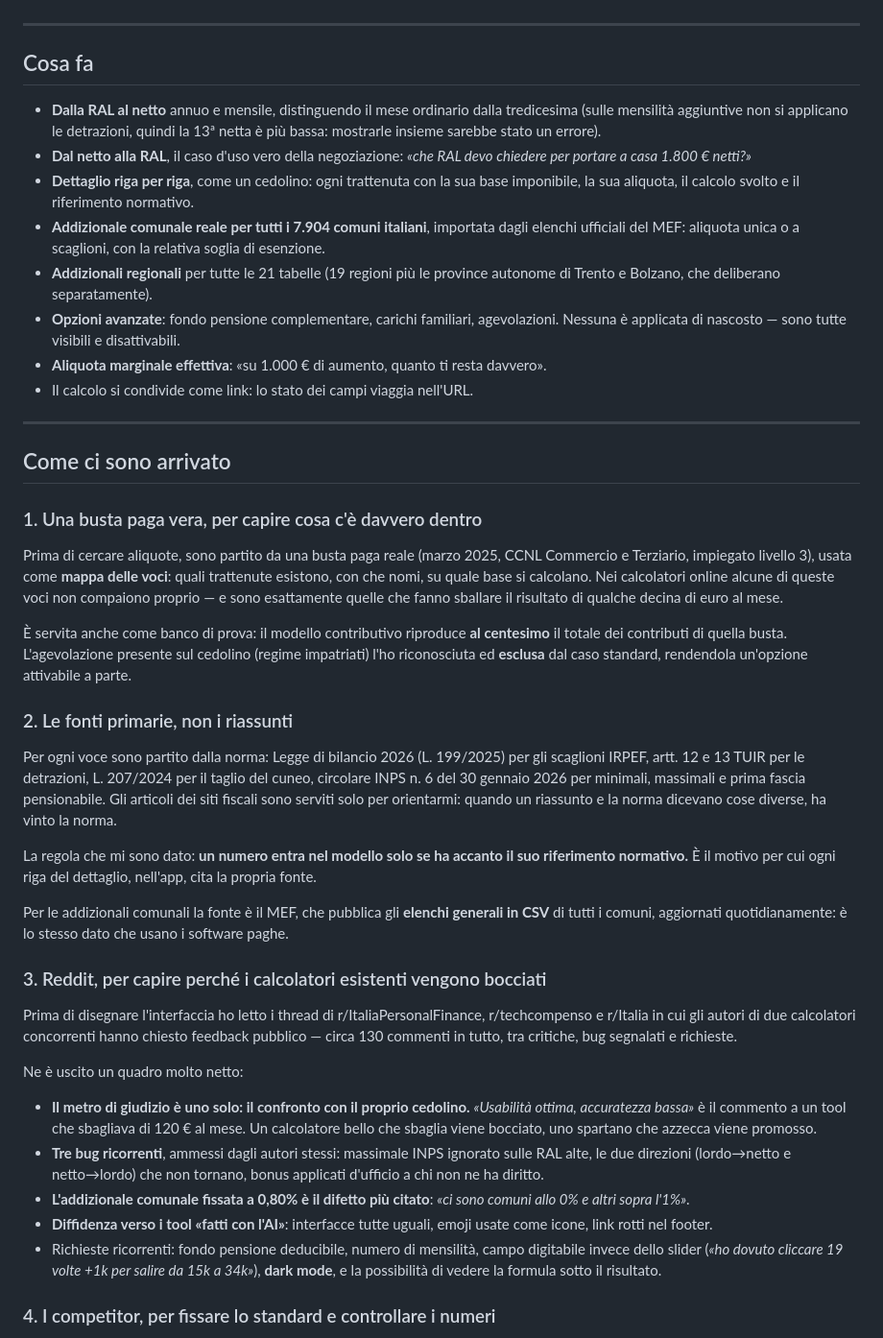
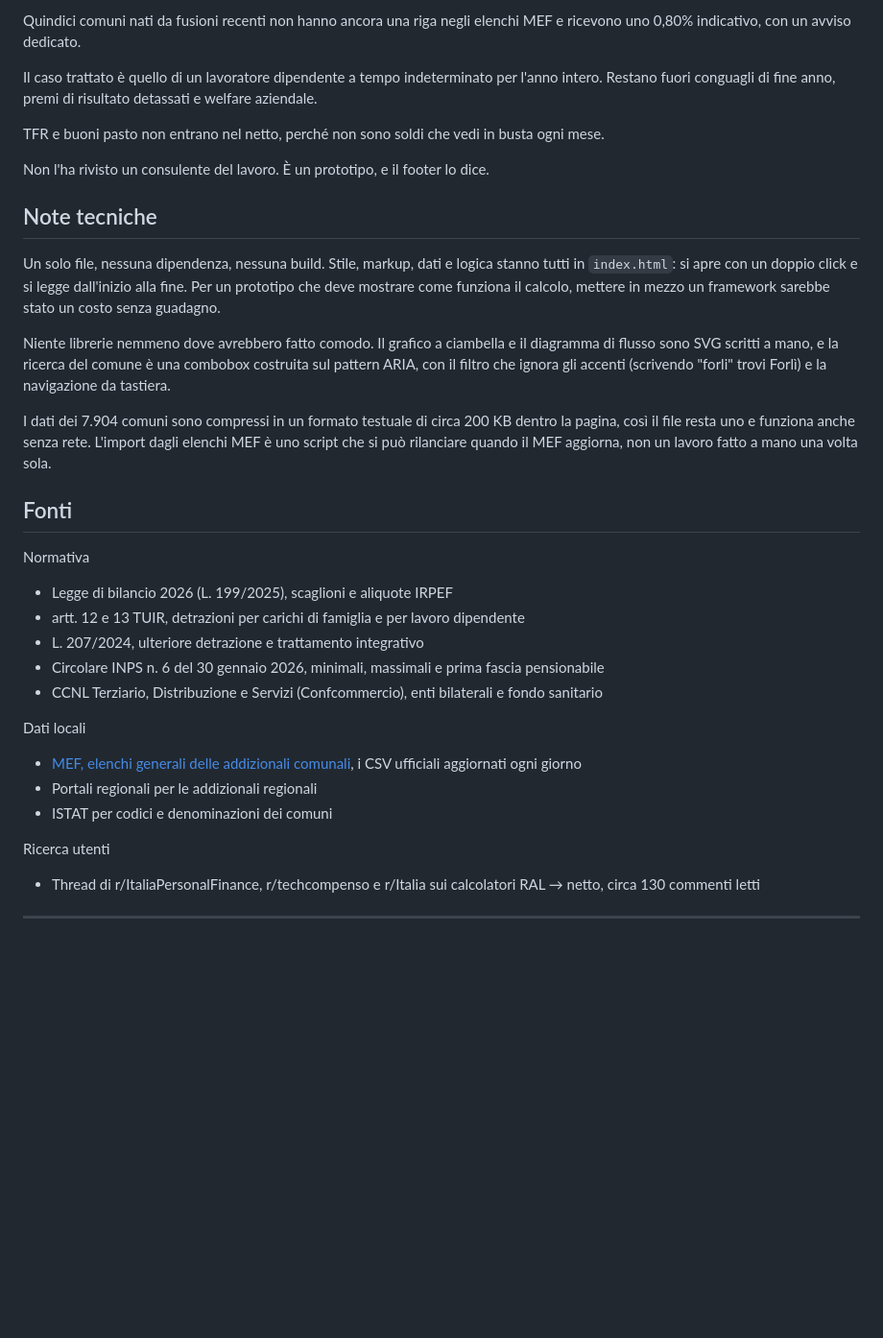
Before and after one commit to lorenzorusso1995-jpg/jethr-calcolatore-netto, a Markdown page: README.md, the part around one of its changes. Shown at 96% size. Rendered like a GitHub page; blank space fills up the shorter version.

```diff
--- a/README.md
+++ b/README.md
@@ -8,46 +122,38 @@ Tutto sta in un unico file HTML, senza dipendenze e senza build.
+Quindici comuni nati da fusioni recenti non hanno ancora una riga negli elenchi MEF e ricevono uno 0,80% indicativo, con un avviso dedicato.
+
+Il caso trattato è quello di un lavoratore dipendente a tempo indeterminato per l'anno intero. Restano fuori conguagli di fine anno, premi di risultato detassati e welfare aziendale.
+
+TFR e buoni pasto non entrano nel netto, perché non sono soldi che vedi in busta ogni mese.
+
+Non l'ha rivisto un consulente del lavoro. È un prototipo, e il footer lo dice.
+
+## Note tecniche
+
+Un solo file, nessuna dipendenza, nessuna build. Stile, markup, dati e logica stanno tutti in `index.html`: si apre con un doppio click e si legge dall'inizio alla fine. Per un prototipo che deve mostrare come funziona il calcolo, mettere in mezzo un framework sarebbe stato un costo senza guadagno.
+
+Niente librerie nemmeno dove avrebbero fatto comodo. Il grafico a ciambella e il diagramma di flusso sono SVG scritti a mano, e la ricerca del comune è una combobox costruita sul pattern ARIA, con il filtro che ignora gli accenti (scrivendo "forli" trovi Forlì) e la navigazione da tastiera.
+
+I dati dei 7.904 comuni sono compressi in un formato testuale di circa 200 KB dentro la pagina, così il file resta uno e funziona anche senza rete. L'import dagli elenchi MEF è uno script che si può rilanciare quando il MEF aggiorna, non un lavoro fatto a mano una volta sola.
+
+## Fonti
+
+Normativa
+
+- Legge di bilancio 2026 (L. 199/2025), scaglioni e aliquote IRPEF
+- artt. 12 e 13 TUIR, detrazioni per carichi di famiglia e per lavoro dipendente
+- L. 207/2024, ulteriore detrazione e trattamento integrativo
+- Circolare INPS n. 6 del 30 gennaio 2026, minimali, massimali e prima fascia pensionabile
+- CCNL Terziario, Distribuzione e Servizi (Confcommercio), enti bilaterali e fondo sanitario
+
+Dati locali
+
+- [MEF, elenchi generali delle addizionali comunali](https://www1.finanze.gov.it/finanze2/dipartimentopolitichefiscali/fiscalitalocale/addirpef_newDF/download/tabella.htm), i CSV ufficiali aggiornati ogni giorno
+- Portali regionali per le addizionali regionali
+- ISTAT per codici e denominazioni dei comuni
+
+Ricerca utenti
+
+- Thread di r/ItaliaPersonalFinance, r/techcompenso e r/Italia sui calcolatori RAL → netto, circa 130 commenti letti
 
 ---
 
-## Cosa fa
-
-- **Dalla RAL al netto** annuo e mensile, distinguendo il mese ordinario dalla tredicesima (sulle mensilità aggiuntive non si applicano le detrazioni, quindi la 13ª netta è più bassa: mostrarle insieme sarebbe stato un errore).
-- **Dal netto alla RAL**, il caso d'uso vero della negoziazione: *«che RAL devo chiedere per portare a casa 1.800 € netti?»*
-- **Dettaglio riga per riga**, come un cedolino: ogni trattenuta con la sua base imponibile, la sua aliquota, il calcolo svolto e il riferimento normativo.
-- **Addizionale comunale reale per tutti i 7.904 comuni italiani**, importata dagli elenchi ufficiali del MEF: aliquota unica o a scaglioni, con la relativa soglia di esenzione.
-- **Addizionali regionali** per tutte le 21 tabelle (19 regioni più le province autonome di Trento e Bolzano, che deliberano separatamente).
-- **Opzioni avanzate**: fondo pensione complementare, carichi familiari, agevolazioni. Nessuna è applicata di nascosto — sono tutte visibili e disattivabili.
-- **Aliquota marginale effettiva**: «su 1.000 € di aumento, quanto ti resta davvero».
-- Il calcolo si condivide come link: lo stato dei campi viaggia nell'URL.
-
----
-
-## Come ci sono arrivato
-
-### 1. Una busta paga vera, per capire cosa c'è davvero dentro
-
-Prima di cercare aliquote, sono partito da una busta paga reale (marzo 2025, CCNL Commercio e Terziario, impiegato livello 3), usata come **mappa delle voci**: quali trattenute esistono, con che nomi, su quale base si calcolano. Nei calcolatori online alcune di queste voci non compaiono proprio — e sono esattamente quelle che fanno sballare il risultato di qualche decina di euro al mese.
-
-È servita anche come banco di prova: il modello contributivo riproduce **al centesimo** il totale dei contributi di quella busta. L'agevolazione presente sul cedolino (regime impatriati) l'ho riconosciuta ed **esclusa** dal caso standard, rendendola un'opzione attivabile a parte.
-
-### 2. Le fonti primarie, non i riassunti
-
-Per ogni voce sono partito dalla norma: Legge di bilancio 2026 (L. 199/2025) per gli scaglioni IRPEF, artt. 12 e 13 TUIR per le detrazioni, L. 207/2024 per il taglio del cuneo, circolare INPS n. 6 del 30 gennaio 2026 per minimali, massimali e prima fascia pensionabile. Gli articoli dei siti fiscali sono serviti solo per orientarmi: quando un riassunto e la norma dicevano cose diverse, ha vinto la norma.
-
-La regola che mi sono dato: **un numero entra nel modello solo se ha accanto il suo riferimento normativo.** È il motivo per cui ogni riga del dettaglio, nell'app, cita la propria fonte.
-
-Per le addizionali comunali la fonte è il MEF, che pubblica gli **elenchi generali in CSV** di tutti i comuni, aggiornati quotidianamente: è lo stesso dato che usano i software paghe.
-
-### 3. Reddit, per capire perché i calcolatori esistenti vengono bocciati
-
-Prima di disegnare l'interfaccia ho letto i thread di r/ItaliaPersonalFinance, r/techcompenso e r/Italia in cui gli autori di due calcolatori concorrenti hanno chiesto feedback pubblico — circa 130 commenti in tutto, tra critiche, bug segnalati e richieste.
-
-Ne è uscito un quadro molto netto:
-
-- **Il metro di giudizio è uno solo: il confronto con il proprio cedolino.** *«Usabilità ottima, accuratezza bassa»* è il commento a un tool che sbagliava di 120 € al mese. Un calcolatore bello che sbaglia viene bocciato, uno spartano che azzecca viene promosso.
-- **Tre bug ricorrenti**, ammessi dagli autori stessi: massimale INPS ignorato sulle RAL alte, le due direzioni (lordo→netto e netto→lordo) che non tornano, bonus applicati d'ufficio a chi non ne ha diritto.
-- **L'addizionale comunale fissata a 0,80% è il difetto più citato**: *«ci sono comuni allo 0% e altri sopra l'1%»*.
-- **Diffidenza verso i tool «fatti con l'AI»**: interfacce tutte uguali, emoji usate come icone, link rotti nel footer.
-- Richieste ricorrenti: fondo pensione deducibile, numero di mensilità, campo digitabile invece dello slider (*«ho dovuto cliccare 19 volte +1k per salire da 15k a 34k»*), **dark mode**, e la possibilità di vedere la formula sotto il risultato.
-
-### 4. I competitor, per fissare lo standard e controllare i numeri
-
```
Also changed, not shown: other parts of README.md (+118 -108 lines).
